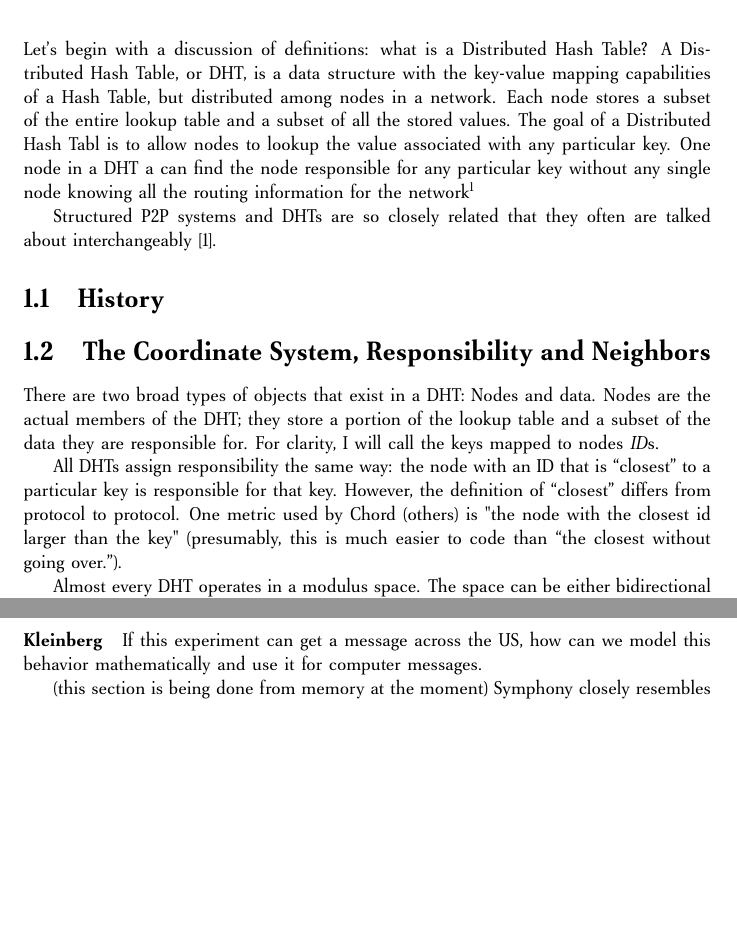
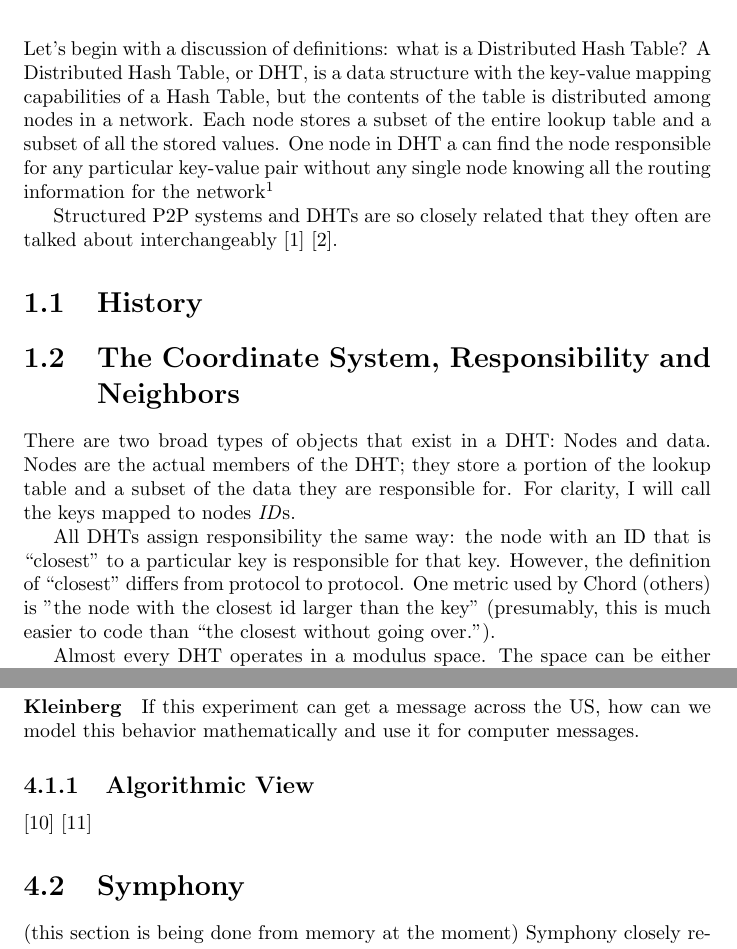
Before and after one commit to abrosen/notes, a LaTeX thesis (summaries/dht.tex): two parts of pages 4 and 15 of 21 before the commit and two parts of pages 4 and 17 of 24 after it, joined at a grey line, cut so that both start at the same text, the shorter picture padded with empty space. Compiled offline with pdfLaTeX.

Commit message:
Reading up Klienberg and Gathering sources to reo the intro
I feel the introduction needs to be a bit clearer.  I I am searching for
P2P overlay surveys to find definitions.

```diff
--- a/summaries/dht.tex
+++ b/summaries/dht.tex
@@ -1,14 +1,14 @@
 \documentclass[10pt,letterpaper]{report}
 %\usepackage[utf8]{inputenc}
 \usepackage{amsmath}
-%\usepackage{amsfonts}
-%\usepackage{amssymb}
+\usepackage{amsfonts}
+\usepackage{amssymb}
 %\usepackage{graphicx}
 
 
-\usepackage[T1]{fontenc}
+%\usepackage[T1]{fontenc}
 %\usepackage[urw-garamond]{mathdesign}
-\usepackage{venturis2}
+%\usepackage{venturis2}
 
 \author{Andrew Rosen}
 \title{Attributes of Distributed Hash Tables and Their Ramifications}
@@ -22,14 +22,15 @@
 
 \chapter{Introduction}
 Let's begin with a discussion of definitions:  what is a Distributed Hash Table?
-A Distributed Hash Table, or DHT, is a data structure with the key-value mapping capabilities of a Hash Table, but distributed among nodes in a network.
+A Distributed Hash Table, or DHT, is a data structure with the key-value mapping capabilities of a Hash Table, but the contents of the table is distributed among nodes in a network.
 Each node stores a subset of the entire lookup table and a subset of all the stored values.
-The goal of a Distributed Hash Tabl is to allow nodes to lookup the value associated with any particular key.
-One node in a DHT a can find the node responsible for any particular key  without any single node knowing all the routing information for the network\footnote{Two exceptions here.
+One node in DHT a can find the node responsible for any particular key-value pair without any single node knowing all the routing information for the network\footnote{Two exceptions here.
 The first is in a sufficiently small network, nodes will naturally know  all node in the network. This scenario can largely be ignored.  The second case is ZHT, which assumes a network with very specific conditions.}
 
 
-Structured P2P systems and DHTs are so closely related that they often are talked about interchangeably \cite{wu2004handbook}.
+
+
+Structured P2P systems and DHTs are so closely related that they often are talked about interchangeably  \cite{wu2004handbook} \cite{lua2005survey}.
 
 
 
@@ -338,6 +339,17 @@ Almost everyone can to relate to this phenomenon, where a complete stranger turn
 If this experiment can get a message across the US, how can we model this behavior mathematically and use it for computer messages.
 
 
+\subsection{Algorithmic View}
+
+
+
+
+
+\cite{kleinberg2000navigation}
+\cite{kleinberg2000small}
+
+\section{Symphony}
+
 (this section is being done from memory at the moment)
 Symphony closely resembles Chord, in that both use a 1-d ring structure and that the improvements made in here can be applied to Chord
 
```
Also changed, not shown: summaries/notes.bib (+14 -0 lines), summaries/dht.pdf.
